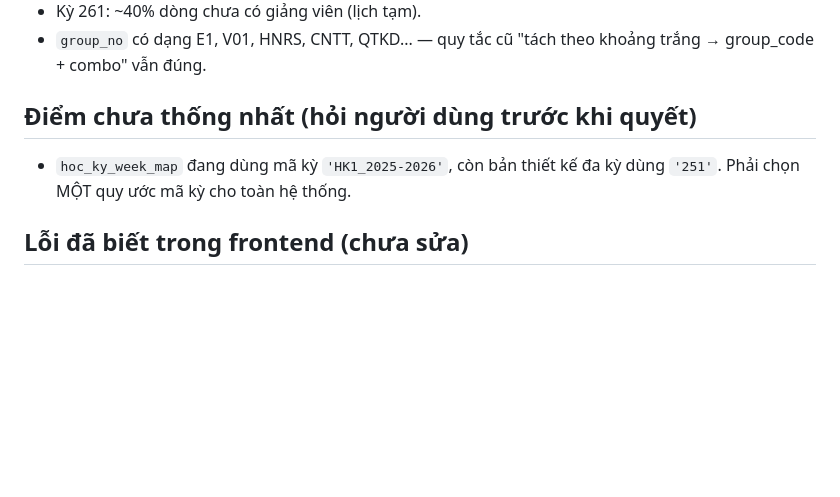
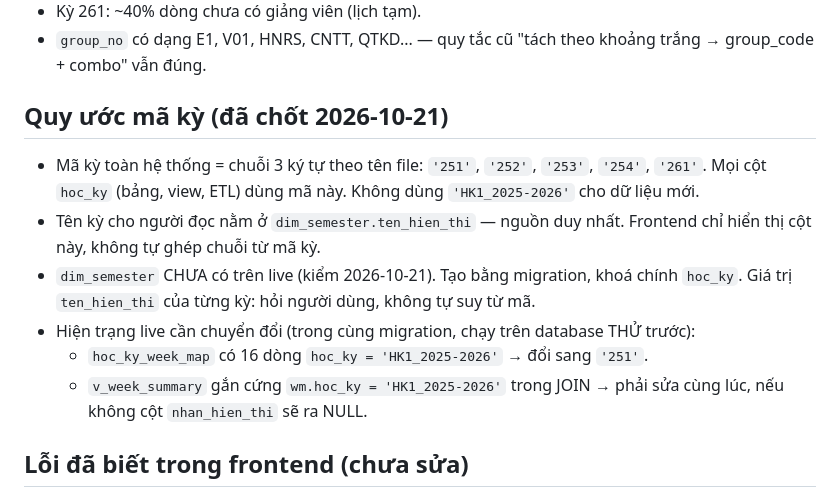
Before and after one commit to NhuqDangg/schedule-analytics, a Markdown page: CLAUDE.md, the part around the change. Drawn GitHub-style; blank space fills up the shorter version.

Commit message:
CLAUDE.md: chot ma ky '251' va dim_semester.ten_hien_thi
Thay muc "Diem chua thong nhat" bang "Quy uoc ma ky". Ghi hien trang live
can chuyen doi: hoc_ky_week_map (16 dong 'HK1_2025-2026') va v_week_summary.

Co-Authored-By: Claude Opus 5.5 <noreply@anthropic.com>

```diff
--- a/CLAUDE.md
+++ b/CLAUDE.md
@@ -93,9 +93,17 @@ Kiểm chứng phải là truy vấn trả kết quả rõ ràng; lưu ý SELECT
 - Kỳ 261: ~40% dòng chưa có giảng viên (lịch tạm).
 - `group_no` có dạng E1, V01, HNRS, CNTT, QTKD... — quy tắc cũ "tách theo khoảng trắng → group_code + combo" vẫn đúng.
 
-## Điểm chưa thống nhất (hỏi người dùng trước khi quyết)
-- `hoc_ky_week_map` đang dùng mã kỳ `'HK1_2025-2026'`, còn bản thiết kế đa kỳ dùng `'251'`.
-  Phải chọn MỘT quy ước mã kỳ cho toàn hệ thống.
+## Quy ước mã kỳ (đã chốt 2026-10-21)
+- Mã kỳ toàn hệ thống = chuỗi 3 ký tự theo tên file: `'251'`, `'252'`, `'253'`, `'254'`, `'261'`.
+  Mọi cột `hoc_ky` (bảng, view, ETL) dùng mã này. Không dùng `'HK1_2025-2026'` cho dữ liệu mới.
+- Tên kỳ cho người đọc nằm ở `dim_semester.ten_hien_thi` — nguồn duy nhất. Frontend chỉ hiển thị cột này,
+  không tự ghép chuỗi từ mã kỳ.
+- `dim_semester` CHƯA có trên live (kiểm 2026-10-21). Tạo bằng migration, khoá chính `hoc_ky`.
+  Giá trị `ten_hien_thi` của từng kỳ: hỏi người dùng, không tự suy từ mã.
+- Hiện trạng live cần chuyển đổi (trong cùng migration, chạy trên database THỬ trước):
+  - `hoc_ky_week_map` có 16 dòng `hoc_ky = 'HK1_2025-2026'` → đổi sang `'251'`.
+  - `v_week_summary` gắn cứng `wm.hoc_ky = 'HK1_2025-2026'` trong JOIN → phải sửa cùng lúc,
+    nếu không cột `nhan_hien_thi` sẽ ra NULL.
 
 ## Lỗi đã biết trong frontend (chưa sửa)
 - Tab Theo tuần in xung đột từng dòng, không gộp cặp A/B như tab Xung đột (`groupConflictRows`).
```
